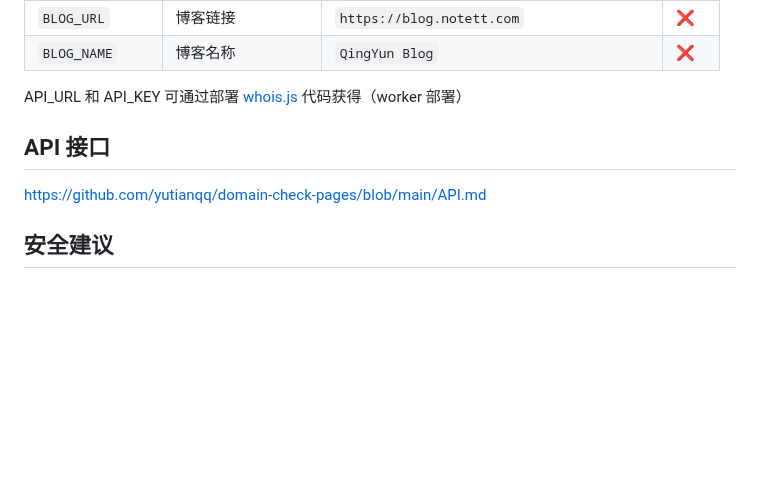
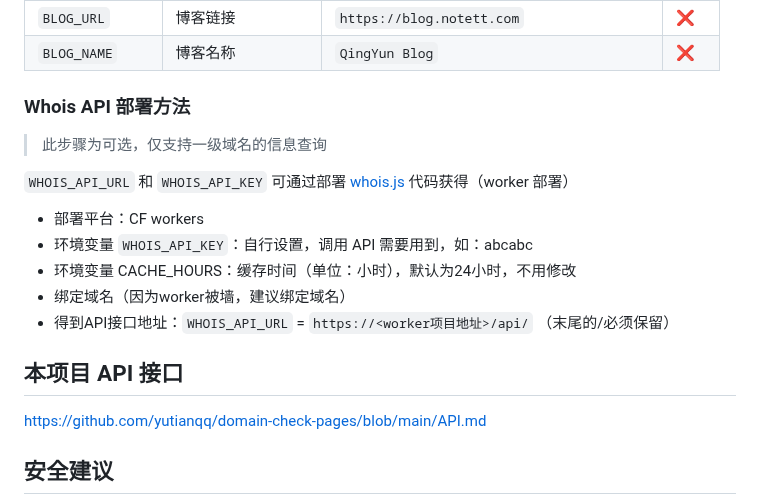
Before and after one commit to yutian81/domain-check, a Markdown page: README.md, the part around the change. Drawn GitHub-style; blank space fills up the shorter version.

```diff
--- a/README.md
+++ b/README.md
@@ -66,9 +66,19 @@ crons = ["0 1,13 * * *"] # 北京时间 9:00 和 21:00
 | `BLOG_URL` | 博客链接 | `https://blog.notett.com` | ❌ |
 | `BLOG_NAME` | 博客名称 | `QingYun Blog` | ❌ |
 
-API_URL 和 API_KEY 可通过部署 [whois.js](https://github.com/yutian81/domain-check/blob/main/whois.js) 代码获得（worker 部署）
+### Whois API 部署方法
 
-## API 接口
+> 此步骤为可选，仅支持一级域名的信息查询
+
+`WHOIS_API_URL` 和 `WHOIS_API_KEY` 可通过部署 [whois.js](https://github.com/yutian81/domain-check/blob/main/whois.js) 代码获得（worker 部署）
+
+- 部署平台：CF workers
+- 环境变量 `WHOIS_API_KEY`：自行设置，调用 API 需要用到，如：abcabc
+- 环境变量 CACHE_HOURS：缓存时间（单位：小时），默认为24小时，不用修改
+- 绑定域名（因为worker被墙，建议绑定域名）
+- 得到API接口地址：`WHOIS_API_URL` = `https://<worker项目地址>/api/` （末尾的/必须保留）
+
+## 本项目 API 接口
 
 https://github.com/yutianqq/domain-check-pages/blob/main/API.md
 
```
